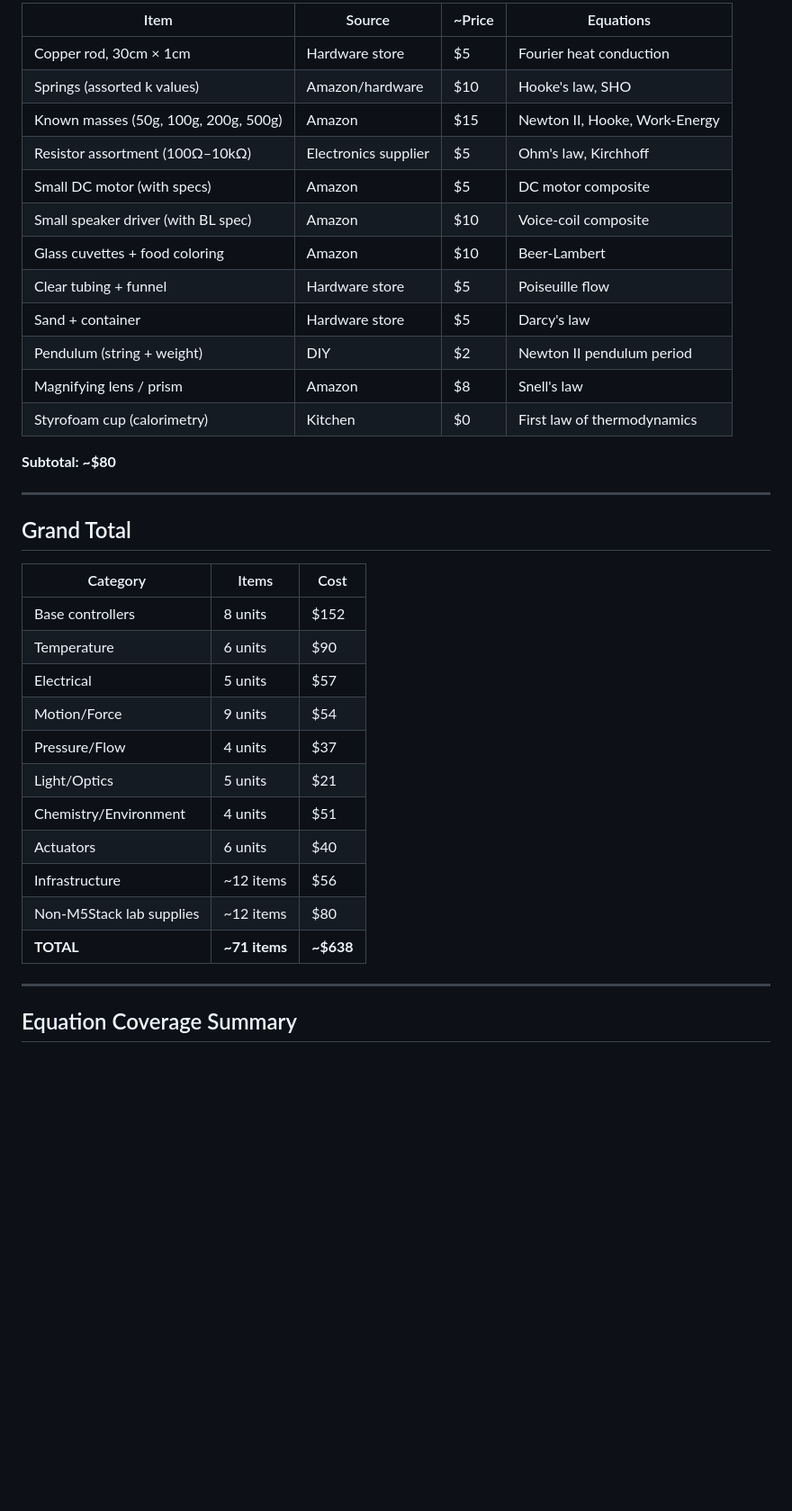
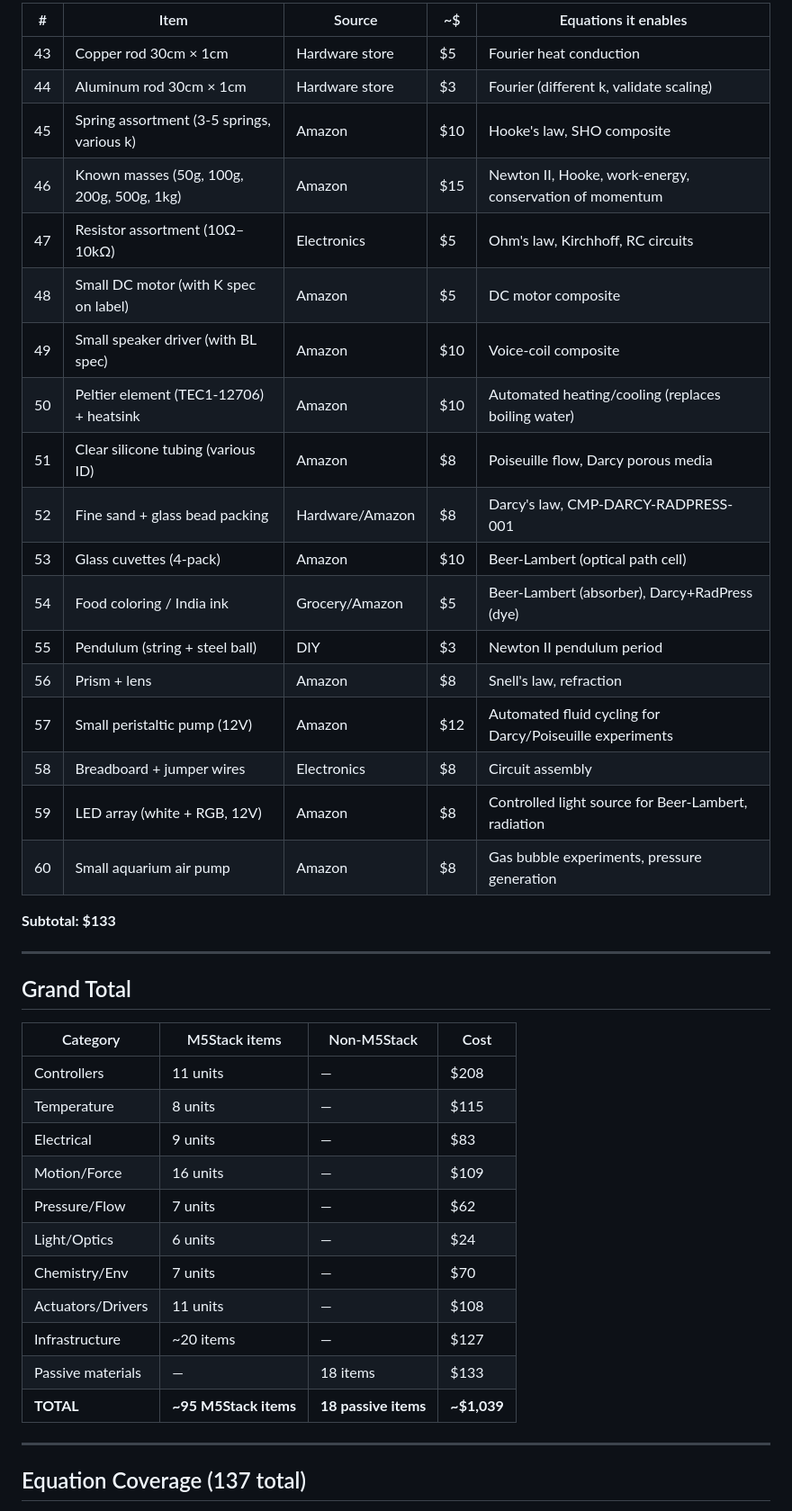
Before and after one commit to makau-ai/hequ, a Markdown page: labs_v2/LAB_SHOPPING_LIST.md, the part around one of its changes. Shown at 90% size. GitHub-like rendering; blank space fills up the shorter version.

```diff
--- a/labs_v2/LAB_SHOPPING_LIST.md
+++ b/labs_v2/LAB_SHOPPING_LIST.md
@@ -145,40 +158,46 @@ ideal because everything is I2C-pluggable, WiFi-native, and
 
-| Item | Source | ~Price | Equations |
-|------|--------|--------|-----------|
-| Copper rod, 30cm × 1cm | Hardware store | $5 | Fourier heat conduction |
-| Springs (assorted k values) | Amazon/hardware | $10 | Hooke's law, SHO |
-| Known masses (50g, 100g, 200g, 500g) | Amazon | $15 | Newton II, Hooke, Work-Energy |
-| Resistor assortment (100Ω–10kΩ) | Electronics supplier | $5 | Ohm's law, Kirchhoff |
-| Small DC motor (with specs) | Amazon | $5 | DC motor composite |
-| Small speaker driver (with BL spec) | Amazon | $10 | Voice-coil composite |
-| Glass cuvettes + food coloring | Amazon | $10 | Beer-Lambert |
-| Clear tubing + funnel | Hardware store | $5 | Poiseuille flow |
-| Sand + container | Hardware store | $5 | Darcy's law |
-| Pendulum (string + weight) | DIY | $2 | Newton II pendulum period |
-| Magnifying lens / prism | Amazon | $8 | Snell's law |
-| Styrofoam cup (calorimetry) | Kitchen | $0 | First law of thermodynamics |
+| # | Item | Source | ~$ | Equations it enables |
+|---|------|--------|-----|---------------------|
+| 43 | Copper rod 30cm × 1cm | Hardware store | $5 | Fourier heat conduction |
+| 44 | Aluminum rod 30cm × 1cm | Hardware store | $3 | Fourier (different k, validate scaling) |
+| 45 | Spring assortment (3-5 springs, various k) | Amazon | $10 | Hooke's law, SHO composite |
+| 46 | Known masses (50g, 100g, 200g, 500g, 1kg) | Amazon | $15 | Newton II, Hooke, work-energy, conservation of momentum |
+| 47 | Resistor assortment (10Ω–10kΩ) | Electronics | $5 | Ohm's law, Kirchhoff, RC circuits |
+| 48 | Small DC motor (with K spec on label) | Amazon | $5 | DC motor composite |
+| 49 | Small speaker driver (with BL spec) | Amazon | $10 | Voice-coil composite |
+| 50 | Peltier element (TEC1-12706) + heatsink | Amazon | $10 | Automated heating/cooling (replaces boiling water) |
+| 51 | Clear silicone tubing (various ID) | Amazon | $8 | Poiseuille flow, Darcy porous media |
+| 52 | Fine sand + glass bead packing | Hardware/Amazon | $8 | Darcy's law, CMP-DARCY-RADPRESS-001 |
+| 53 | Glass cuvettes (4-pack) | Amazon | $10 | Beer-Lambert (optical path cell) |
+| 54 | Food coloring / India ink | Grocery/Amazon | $5 | Beer-Lambert (absorber), Darcy+RadPress (dye) |
+| 55 | Pendulum (string + steel ball) | DIY | $3 | Newton II pendulum period |
+| 56 | Prism + lens | Amazon | $8 | Snell's law, refraction |
+| 57 | Small peristaltic pump (12V) | Amazon | $12 | Automated fluid cycling for Darcy/Poiseuille experiments |
+| 58 | Breadboard + jumper wires | Electronics | $8 | Circuit assembly |
+| 59 | LED array (white + RGB, 12V) | Amazon | $8 | Controlled light source for Beer-Lambert, radiation |
+| 60 | Small aquarium air pump | Amazon | $8 | Gas bubble experiments, pressure generation |
 
-**Subtotal: ~$80**
+**Subtotal: $133**
 
 ---
 
 ## Grand Total
 
-| Category | Items | Cost |
-|----------|-------|------|
-| Base controllers | 8 units | $152 |
-| Temperature | 6 units | $90 |
-| Electrical | 5 units | $57 |
-| Motion/Force | 9 units | $54 |
-| Pressure/Flow | 4 units | $37 |
-| Light/Optics | 5 units | $21 |
-| Chemistry/Environment | 4 units | $51 |
-| Actuators | 6 units | $40 |
-| Infrastructure | ~12 items | $56 |
-| Non-M5Stack lab supplies | ~12 items | $80 |
-| **TOTAL** | **~71 items** | **~$638** |
+| Category | M5Stack items | Non-M5Stack | Cost |
+|----------|--------------|-------------|------|
+| Controllers | 11 units | — | $208 |
+| Temperature | 8 units | — | $115 |
+| Electrical | 9 units | — | $83 |
+| Motion/Force | 16 units | — | $109 |
+| Pressure/Flow | 7 units | — | $62 |
+| Light/Optics | 6 units | — | $24 |
+| Chemistry/Env | 7 units | — | $70 |
+| Actuators/Drivers | 11 units | — | $108 |
+| Infrastructure | ~20 items | — | $127 |
+| Passive materials | — | 18 items | $133 |
+| **TOTAL** | **~95 M5Stack items** | **18 passive items** | **~$1,039** |
 
 ---
 
-## Equation Coverage Summary
+## Equation Coverage (137 total)
 
```
Also changed, not shown: other parts of labs_v2/LAB_SHOPPING_LIST.md (+146 -137 lines).
